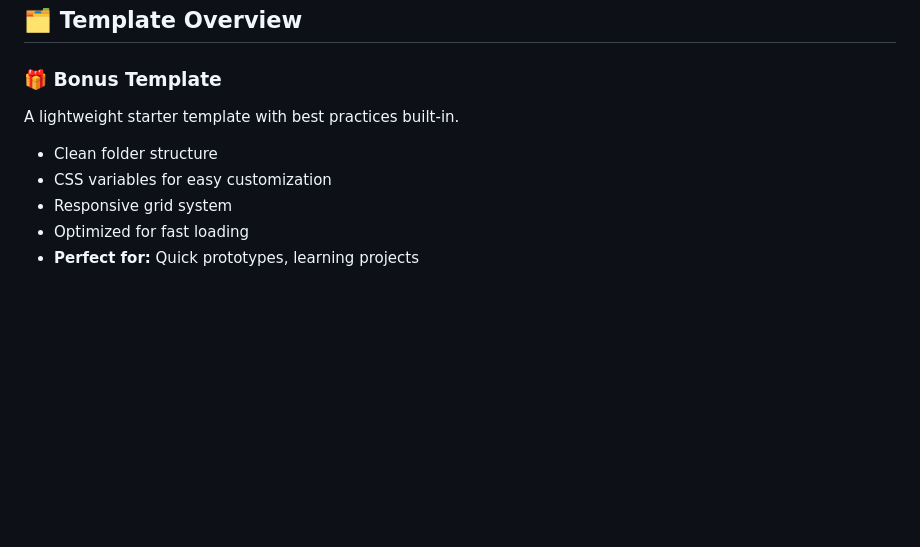
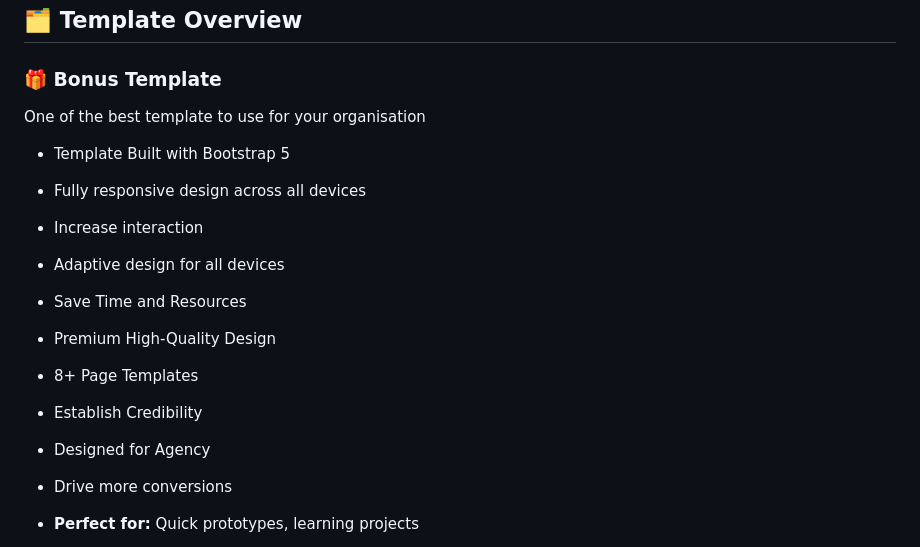
Before and after one commit to teckrew/5PlusHTMLCSSJSTemplates, a Markdown page: README.md, the part around the change printed below. Drawn GitHub-style; blank space fills up the shorter version.

```diff
--- a/README.md
+++ b/README.md
@@ -20,9 +20,16 @@ Perfect for developers, students, freelancers, and anyone looking to build stunn
 ## 🗂️ Template Overview
 
 ### 🎁 **Bonus Template**
-A lightweight starter template with best practices built-in.
-- Clean folder structure
-- CSS variables for easy customization
-- Responsive grid system
-- Optimized for fast loading
+One of the best template to use for your organisation
+- Template Built with Bootstrap 5
+- Fully responsive design across all devices
+- Increase interaction
+- Adaptive design for all devices
+- Save Time and Resources
+- Premium High-Quality Design
+- 8+ Page Templates
+- Establish Credibility
+- Designed for Agency
+- Drive more conversions
+
 - **Perfect for:** Quick prototypes, learning projects
```
Also changed, not shown: other parts of README.md (+2 -0 lines).
